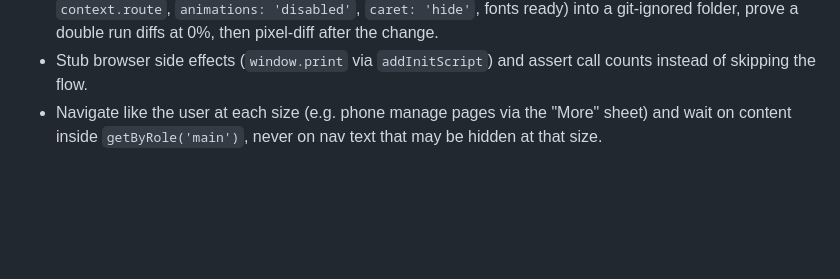
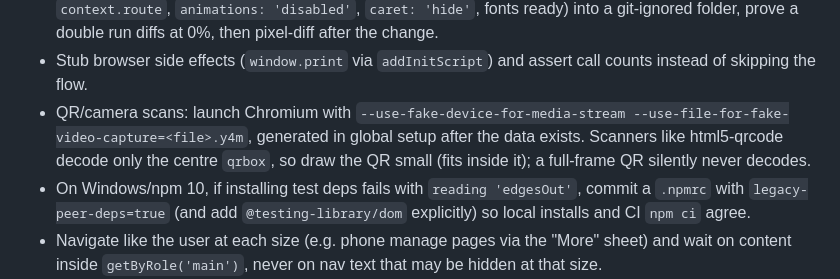
Before and after one commit to immanuelMM/Full-Stack-AI-Agent, a Markdown page: .claude/agents/qa-automation.md, the part around the change. GitHub-like rendering; blank space fills up the shorter version.

```diff
--- a/.claude/agents/qa-automation.md
+++ b/.claude/agents/qa-automation.md
@@ -45,6 +45,11 @@ You are the QA/Test Automation agent. You own the test folders/files inside the
   `animations: 'disabled'`, `caret: 'hide'`, fonts ready) into a git-ignored folder, prove a double run diffs at 0%, then
   pixel-diff after the change.
 - Stub browser side effects (`window.print` via `addInitScript`) and assert call counts instead of skipping the flow.
+- QR/camera scans: launch Chromium with `--use-fake-device-for-media-stream --use-file-for-fake-video-capture=<file>.y4m`,
+  generated in global setup after the data exists. Scanners like html5-qrcode decode only the centre `qrbox`, so draw
+  the QR small (fits inside it); a full-frame QR silently never decodes.
+- On Windows/npm 10, if installing test deps fails with `reading 'edgesOut'`, commit a `.npmrc` with
+  `legacy-peer-deps=true` (and add `@testing-library/dom` explicitly) so local installs and CI `npm ci` agree.
 - Navigate like the user at each size (e.g. phone manage pages via the "More" sheet) and wait on content inside
   `getByRole('main')`, never on nav text that may be hidden at that size.
 - Testcontainers/Playwright suites are heavy: don't run them while another agent is running its suites — report
```
Also changed, not shown: .claude/lessons/log.md (+14 -0 lines).
